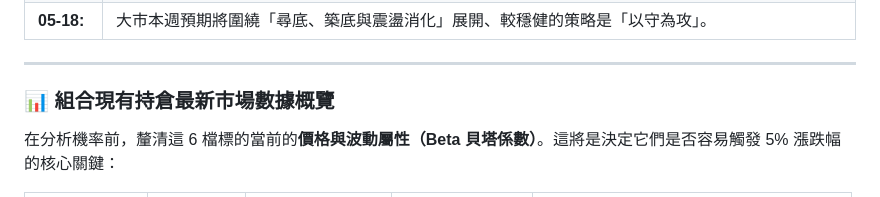
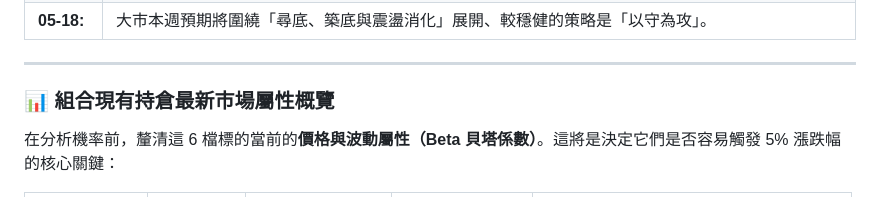
Before and after one commit to horae-git/gitHorae, a Markdown page: 領峰座觀察日誌.md, the part around the change. GitHub-like rendering.

Commit message:
Create market insights
Updated section title for market data overview.

```diff
--- a/領峰座觀察日誌.md
+++ b/領峰座觀察日誌.md
@@ -11,7 +11,7 @@
 
 ---
 
-### 📊 組合現有持倉最新市場數據概覽
+### 📊 組合現有持倉最新市場屬性概覽
 
 在分析機率前，釐清這 6 檔標的當前的**價格與波動屬性（Beta 貝塔係數）**。這將是決定它們是否容易觸發 5% 漲跌幅的核心關鍵：
 
```
